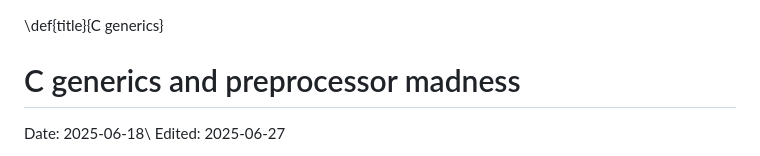
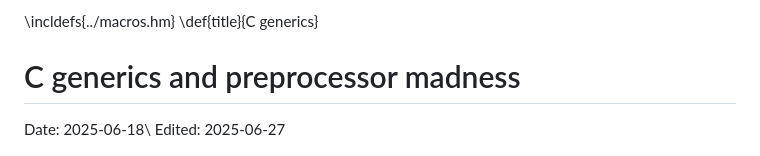
Before and after one commit to chickenspaceprogram/chickenspaceprogram.github.io, a Markdown page: src/blogposts/2025-06-18.md, the part around the change. GitHub-like rendering.

Commit message:
another fix

```diff
--- a/src/blogposts/2025-06-18.md
+++ b/src/blogposts/2025-06-18.md
@@ -1,3 +1,4 @@
+\incldefs{../macros.hm}
 \def{title}{C generics}
 
 # C generics and preprocessor madness
```
